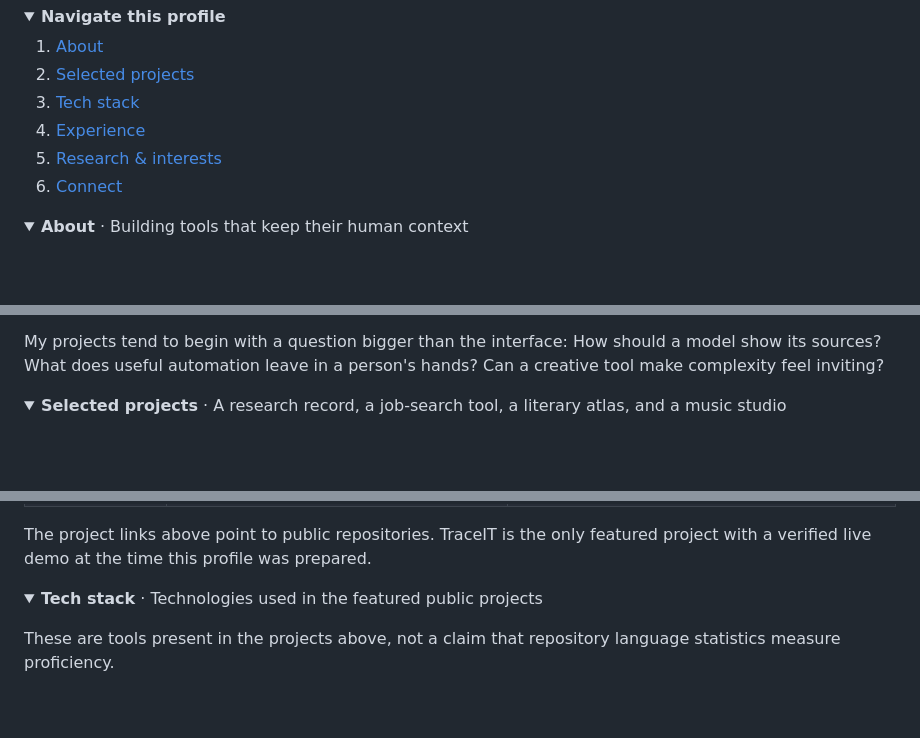
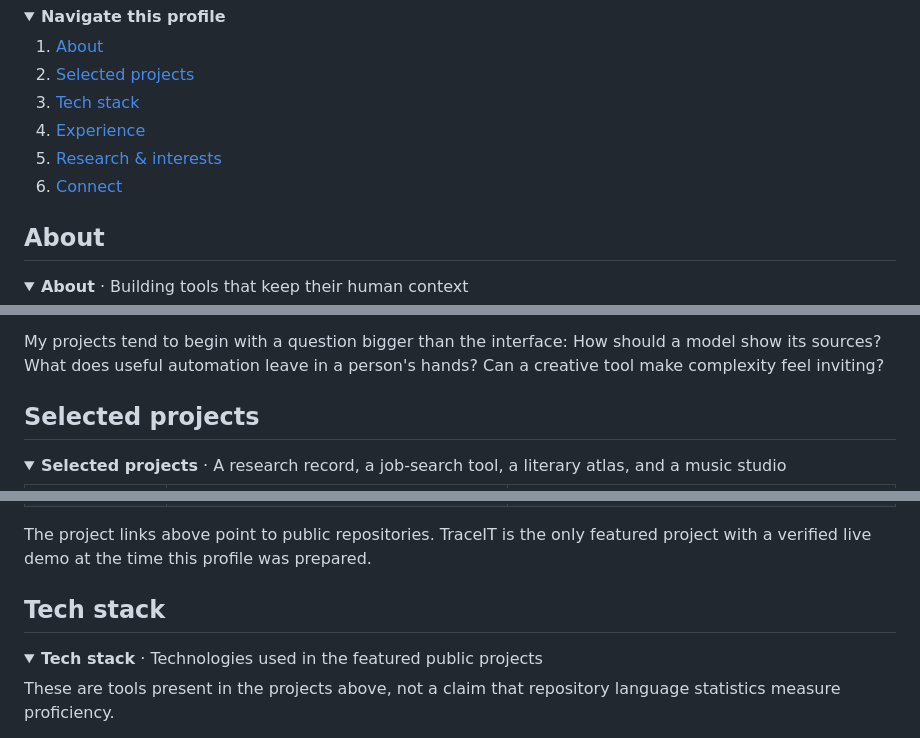
Before and after one commit to Aariya6/Aariya6, a Markdown page: README.md, 3 parts joined by grey strips. Drawn GitHub-style; folded sections open; blank space fills up the shorter version.

Commit message:
Improve profile section navigation
Use GitHub-generated heading anchors for profile README navigation.

Co-authored-by: Copilot <223556219+Copilot@users.noreply.github.com>

```diff
--- a/README.md
+++ b/README.md
@@ -28,5 +28,7 @@
   </ol>
 </details>
 
+## About
+
 <details>
   <summary><strong>About</strong> · Building tools that keep their human context</summary>
@@ -38,5 +38,7 @@
   My projects tend to begin with a question bigger than the interface: How should a model show its sources? What does useful automation leave in a person's hands? Can a creative tool make complexity feel inviting?
 </details>
 
+## Selected projects
+
 <details>
   <summary><strong>Selected projects</strong> · A research record, a job-search tool, a literary atlas, and a music studio</summary>
@@ -53,5 +53,7 @@
   The project links above point to public repositories. TraceIT is the only featured project with a verified live demo at the time this profile was prepared.
 </details>
 
+## Tech stack
+
 <details>
   <summary><strong>Tech stack</strong> · Technologies used in the featured public projects</summary>
```
Also changed, not shown: other parts of README.md (+7 -13 lines).
